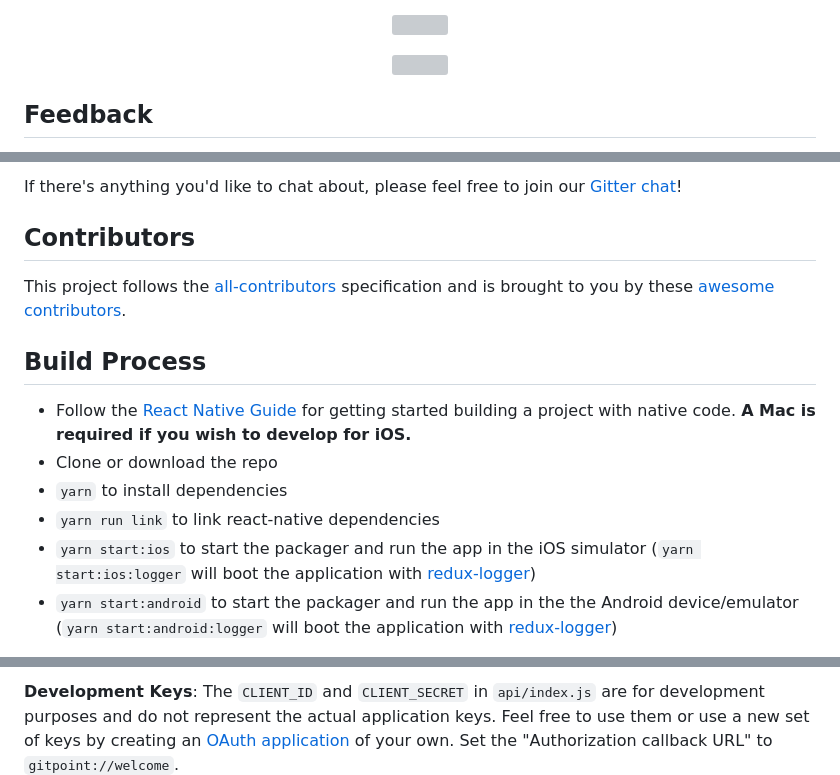
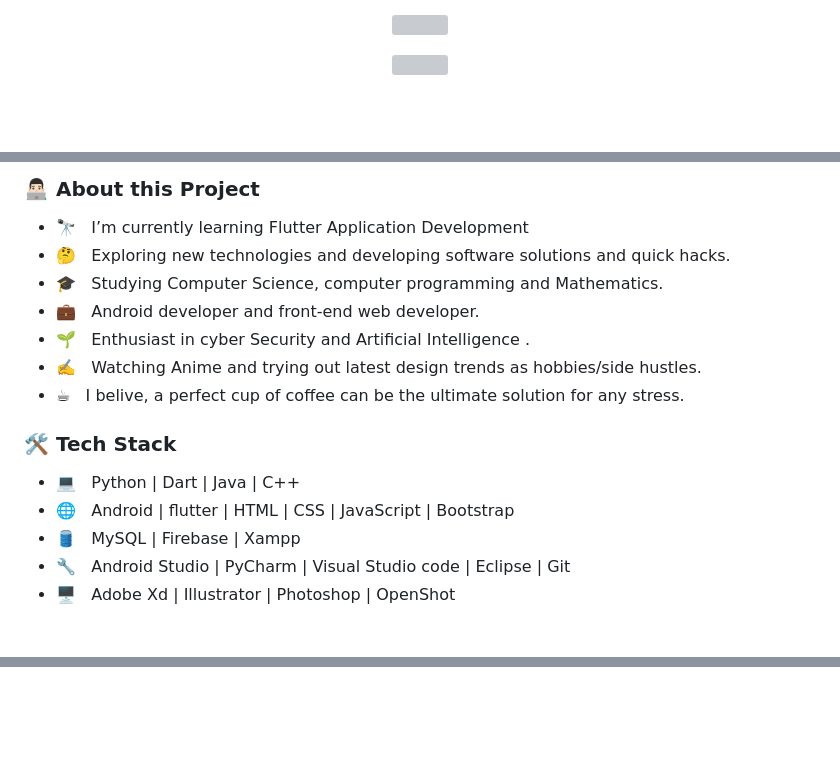
Before and after one commit to mcpr2593/matabelx-iot, a Markdown page: readme.md, 3 parts joined by grey strips. Rendered like a GitHub page; blank space fills up the shorter version; grey boxes are pictures that could not be loaded.

```diff
--- a/readme.md
+++ b/readme.md
@@ -66,5 +66,4 @@ A few of the things you can do with GitPoint:
   <img src = "http://i.imgur.com/0iorG20.png" width=700>
 </p>
 
-## Feedback
 
@@ -72,16 +72,21 @@ Feel free to send us feedback on [Twitter](https://twitter.com/gitpointapp) or [
 
-If there's anything you'd like to chat about, please feel free to join our [Gitter chat](https://gitter.im/git-point)!
+<h3> 👨🏻‍💻 About this Project </h3>
 
-## Contributors
+- 🔭 &nbsp; I’m currently learning Flutter Application Development
+- 🤔 &nbsp; Exploring new technologies and developing software solutions and quick hacks.
+- 🎓 &nbsp; Studying Computer Science, computer programming and Mathematics.
+- 💼 &nbsp; Android developer and front-end web developer.
+- 🌱 &nbsp; Enthusiast in cyber Security and Artificial Intelligence .
+- ✍️ &nbsp; Watching Anime and trying out latest design trends as hobbies/side hustles.
+- ☕ &nbsp; I belive, a perfect cup of coffee can be the ultimate solution for any stress.
 
-This project follows the [all-contributors](https://github.com/kentcdodds/all-contributors) specification and is brought to you by these [awesome contributors](./CONTRIBUTORS.md).
+<h3>🛠 Tech Stack</h3>
 
-## Build Process
+- 💻 &nbsp; Python | Dart | Java | C++
+- 🌐 &nbsp; Android | flutter | HTML | CSS | JavaScript | Bootstrap
+- 🛢 &nbsp; MySQL | Firebase | Xampp
+- 🔧 &nbsp; Android Studio | PyCharm | Visual Studio code | Eclipse | Git
+- 🖥 &nbsp; Adobe Xd | Illustrator | Photoshop | OpenShot
 
-- Follow the [React Native Guide](https://facebook.github.io/react-native/docs/getting-started.html) for getting started building a project with native code. **A Mac is required if you wish to develop for iOS.**
-- Clone or download the repo
-- `yarn` to install dependencies
-- `yarn run link` to link react-native dependencies
-- `yarn start:ios` to start the packager and run the app in the iOS simulator (`yarn start:ios:logger` will boot the application with [redux-logger](<https://github.com/evgenyrodionov/redux-logger>))
-- `yarn start:android` to start the packager and run the app in the the Android device/emulator (`yarn start:android:logger` will boot the application with [redux-logger](https://github.com/evgenyrodionov/redux-logger))
+<br>
 
@@ -89,3 +94,3 @@ Please take a look at the [contributing guidelines](./CONTRIBUTING.md) for a det
 
-**Development Keys**: The `CLIENT_ID` and `CLIENT_SECRET` in `api/index.js` are for development purposes and do not represent the actual application keys. Feel free to use them or use a new set of keys by creating an [OAuth application](https://github.com/settings/applications/new) of your own. Set the "Authorization callback URL" to `gitpoint://welcome`.
+</br>
 
```
Also changed, not shown: other parts of readme.md (+12 -18 lines).
